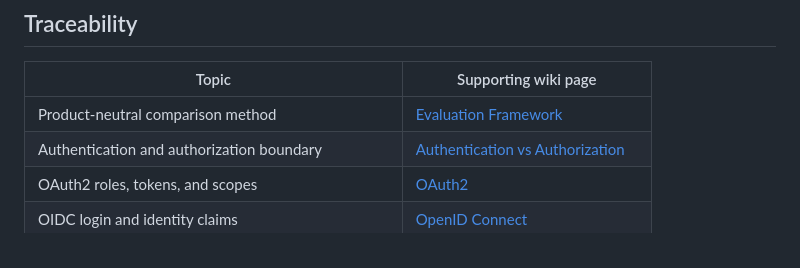
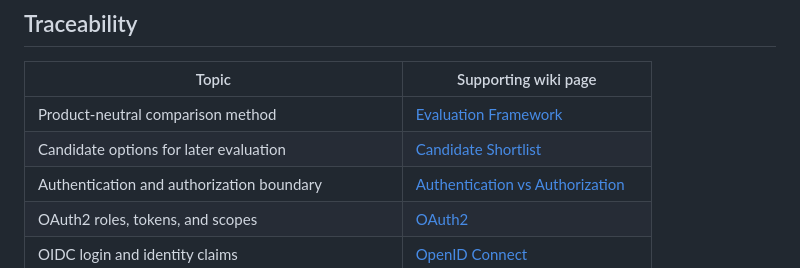
Before and after one commit to panaC/edrlab-backoffice-auth-study, a Markdown page: docs/phase-1-working-notes.md, the part around the change. Drawn GitHub-style.

```diff
--- a/docs/phase-1-working-notes.md
+++ b/docs/phase-1-working-notes.md
@@ -141,6 +141,7 @@ Later comparison work should judge self-hosted, managed, minimal-library, and hy
 | Topic | Supporting wiki page |
 | --- | --- |
 | Product-neutral comparison method | [Evaluation Framework](./evaluation-framework.md) |
+| Candidate options for later evaluation | [Candidate Shortlist](./candidate-shortlist.md) |
 | Authentication and authorization boundary | [Authentication vs Authorization](./wiki/01-authentication-vs-authorization.md) |
 | OAuth2 roles, tokens, and scopes | [OAuth2](./wiki/02-oauth2.md) |
 | OIDC login and identity claims | [OpenID Connect](./wiki/03-openid-connect.md) |
```
Also changed, not shown: README.md (+1 -0 lines), docs/candidate-shortlist.md (added, +186 -0 lines).
